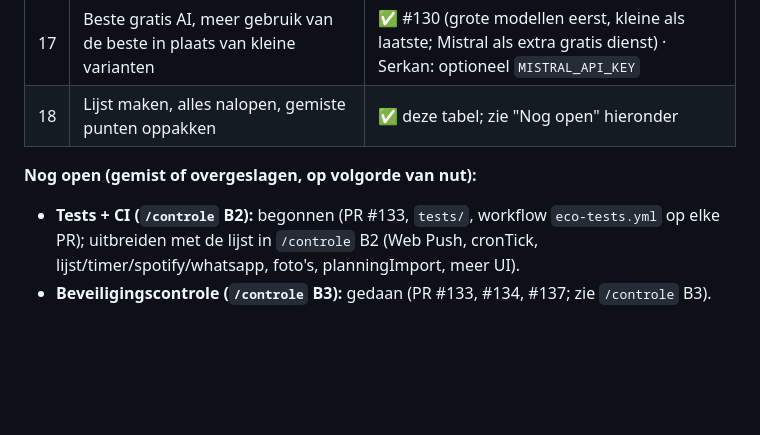
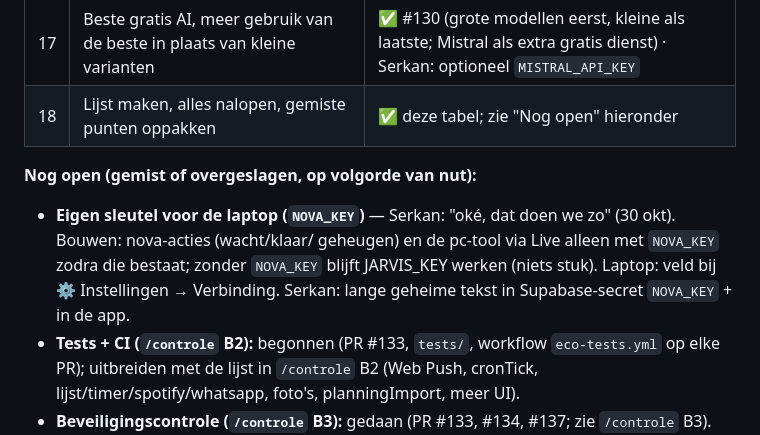
Before and after one commit to SE-KIB/LERENISLEUK, a Markdown page: OVERDRACHT.md, the part around the change. GitHub-like rendering; blank space fills up the shorter version.

Commit message:
Lijst: eigen sleutel voor de laptop (NOVA_KEY), afgesproken met Serkan
Co-Authored-By: Claude Opus 5.5 <noreply@anthropic.com>
Claude-Session: https://claude.ai/code/session_011JxaiV2wuGajtCPk3KqbTT

```diff
--- a/OVERDRACHT.md
+++ b/OVERDRACHT.md
@@ -160,6 +160,9 @@ Genoemd in eerdere chats maar nergens meer vastgelegd:
 | 18 | Lijst maken, alles nalopen, gemiste punten oppakken | ✅ deze tabel; zie "Nog open" hieronder |
 
 **Nog open (gemist of overgeslagen, op volgorde van nut):**
+- **Eigen sleutel voor de laptop (`NOVA_KEY`)** — Serkan: "oké, dat doen we zo" (30 okt). Bouwen: nova-acties (wacht/klaar/
+  geheugen) en de pc-tool via Live alleen met `NOVA_KEY` zodra die bestaat; zonder `NOVA_KEY` blijft JARVIS_KEY werken (niets
+  stuk). Laptop: veld bij ⚙ Instellingen → Verbinding. Serkan: lange geheime tekst in Supabase-secret `NOVA_KEY` + in de app.
 - **Tests + CI (`/controle` B2):** begonnen (PR #133, `tests/`, workflow `eco-tests.yml` op elke PR); uitbreiden met de lijst in
   `/controle` B2 (Web Push, cronTick, lijst/timer/spotify/whatsapp, foto's, planningImport, meer UI).
 - **Beveiligingscontrole (`/controle` B3):** gedaan (PR #133, #134, #137; zie `/controle` B3). Open: eigen sleutel voor de laptop-brug
```
